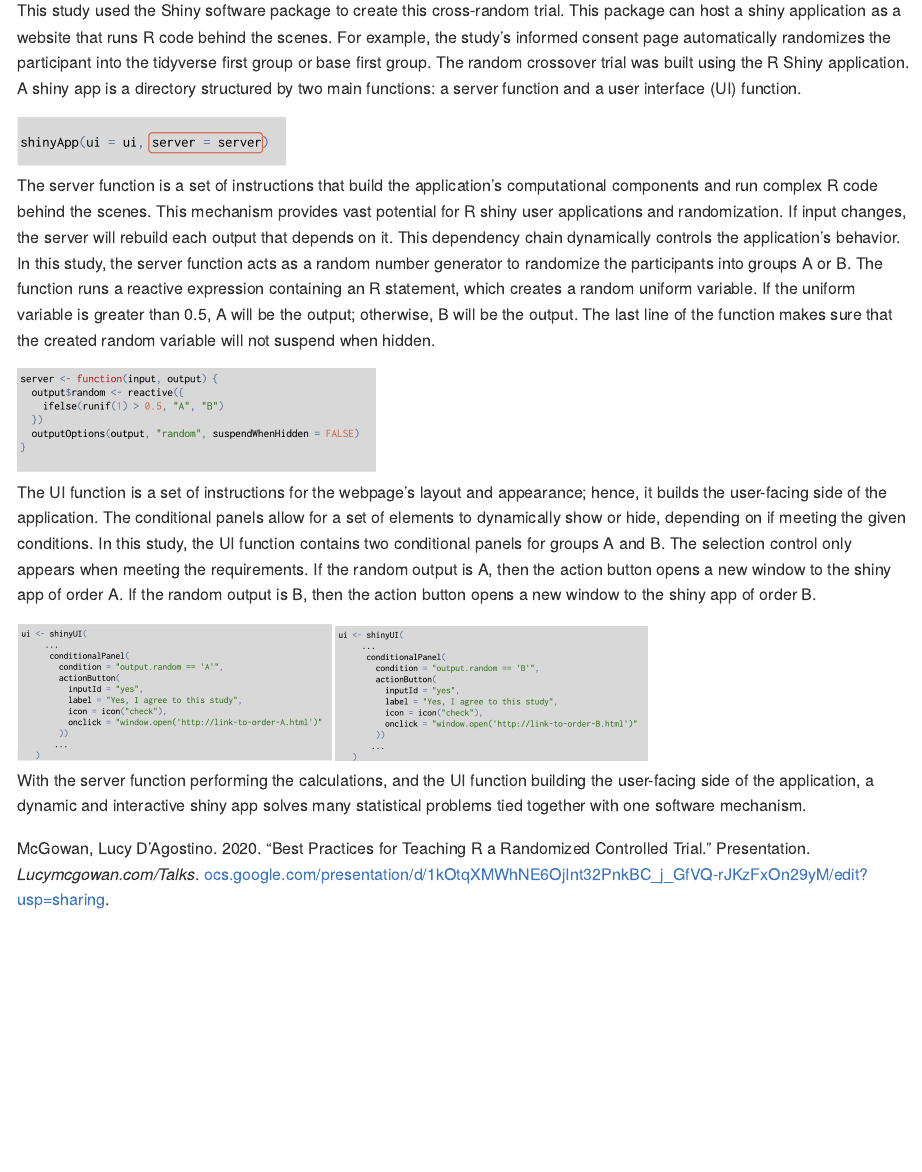
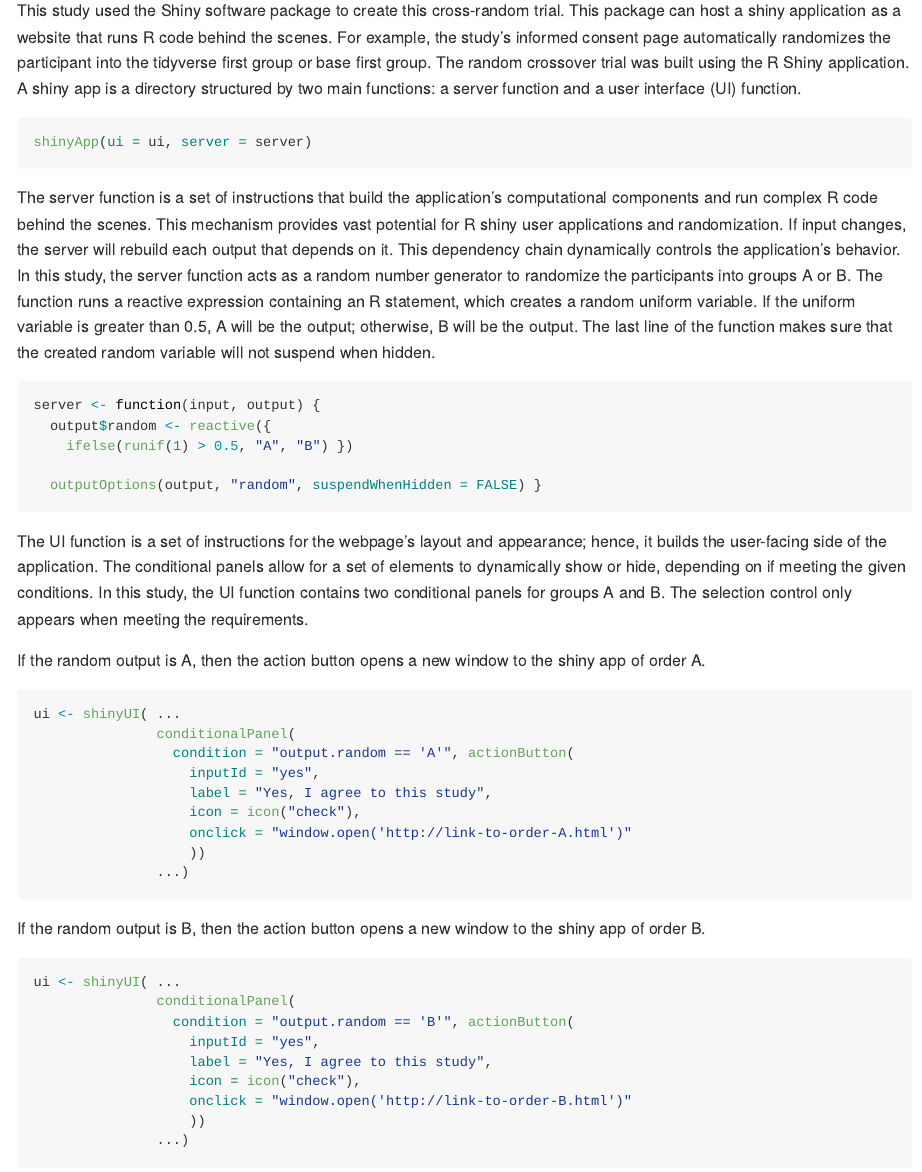
Before and after one commit to hluebbering/shiny-learnr-study, an R Markdown document (randomization_draft.Rmd): the page in a window 1100 px wide, from 380 px down. The pictures show the output file randomization_draft.md that the author committed with the source, drawn offline in the style of GitHub.

Commit message:
Building randomization in a shiny app

````diff
--- a/randomization_draft.Rmd
+++ b/randomization_draft.Rmd
@@ -21,30 +21,50 @@
 ```
 
 
-  This study used the Shiny software package to create this cross-random trial. This package can host a shiny application as a website that runs R code behind the scenes. For example, the study's informed consent page automatically randomizes the participant into the tidyverse first group or base first group. The random crossover trial was built using the R Shiny application. A shiny app is a directory structured by two main functions: a server function and a user interface (UI) function.
+This study used the Shiny software package to create this cross-random trial. This package can host a shiny application as a website that runs R code behind the scenes. For example, the study's informed consent page automatically randomizes the participant into the tidyverse first group or base first group. The random crossover trial was built using the R Shiny application. A shiny app is a directory structured by two main functions: a server function and a user interface (UI) function.
 
-```{r  out.width = "30%", echo=FALSE}
-include_graphics("images/figure1.png")
-
+```{r code1, eval=FALSE}
+shinyApp(ui = ui, server = server)
 ```
 
-  The server function is a set of instructions that build the application's computational components and run complex R code behind the scenes. This mechanism provides vast potential for R shiny user applications and randomization. If input changes, the server will rebuild each output that depends on it. This dependency chain dynamically controls the application's behavior. In this study, the server function acts as a random number generator to randomize the participants into groups A or B. The function runs a reactive expression containing an R statement, which creates a random uniform variable. If the uniform variable is greater than 0.5, A will be the output; otherwise, B will be the output. The last line of the function makes sure that the created random variable will not suspend when hidden.
+The server function is a set of instructions that build the application's computational components and run complex R code behind the scenes. This mechanism provides vast potential for R shiny user applications and randomization. If input changes, the server will rebuild each output that depends on it. This dependency chain dynamically controls the application's behavior. In this study, the server function acts as a random number generator to randomize the participants into groups A or B. The function runs a reactive expression containing an R statement, which creates a random uniform variable. If the uniform variable is greater than 0.5, A will be the output; otherwise, B will be the output. The last line of the function makes sure that the created random variable will not suspend when hidden.
 
-```{r  out.width = "40%", echo=FALSE}
-include_graphics("images/figure2.png")
+```{r code2, eval=FALSE}
+server <- function(input, output) {
+  output$random <- reactive({
+    ifelse(runif(1) > 0.5, "A", "B") })
 
+  outputOptions(output, "random", suspendWhenHidden = FALSE) }
 ```
 
-  The UI function is a set of instructions for the webpage's layout and appearance; hence, it builds the user-facing side of the application. The conditional panels allow for a set of elements to dynamically show or hide, depending on if meeting the given conditions. In this study, the UI function contains two conditional panels for groups A and B. The selection control only appears when meeting the requirements. If the random output is A, then the action button opens a new window to the shiny app of order A. If the random output is B, then the action button opens a new window to the shiny app of order B.
+The UI function is a set of instructions for the webpage's layout and appearance; hence, it builds the user-facing side of the application. The conditional panels allow for a set of elements to dynamically show or hide, depending on if meeting the given conditions. In this study, the UI function contains two conditional panels for groups A and B. The selection control only appears when meeting the requirements.
 
-```{r  out.width = "35%", echo=FALSE}
-include_graphics("images/figure3.png")
+If the random output is A, then the action button opens a new window to the shiny app of order A.
 
+```{r code3, eval=FALSE}
+ui <- shinyUI( ...
+               conditionalPanel(
+                 condition = "output.random == 'A'", actionButton(
+                   inputId = "yes",
+                   label = "Yes, I agree to this study",
+                   icon = icon("check"),
+                   onclick = "window.open('http://link-to-order-A.html')"
+                   ))
+               ...)
 ```
 
-```{r  out.width = "35%", echo=FALSE}
-include_graphics("images/figure3b.png")
+If the random output is B, then the action button opens a new window to the shiny app of order B.
 
+```{r code4, eval=FALSE}
+ui <- shinyUI( ...
+               conditionalPanel(
+                 condition = "output.random == 'B'", actionButton(
+                   inputId = "yes",
+                   label = "Yes, I agree to this study",
+                   icon = icon("check"),
+                   onclick = "window.open('http://link-to-order-B.html')"
+                   ))
+               ...)
 ```
 
 
````
Also changed, not shown: randomization_draft.md.
